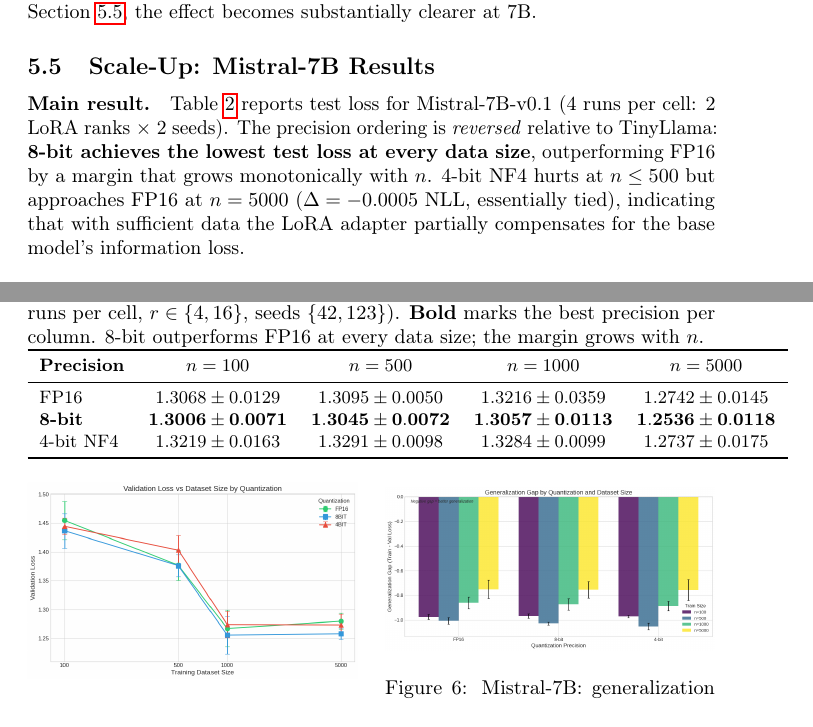
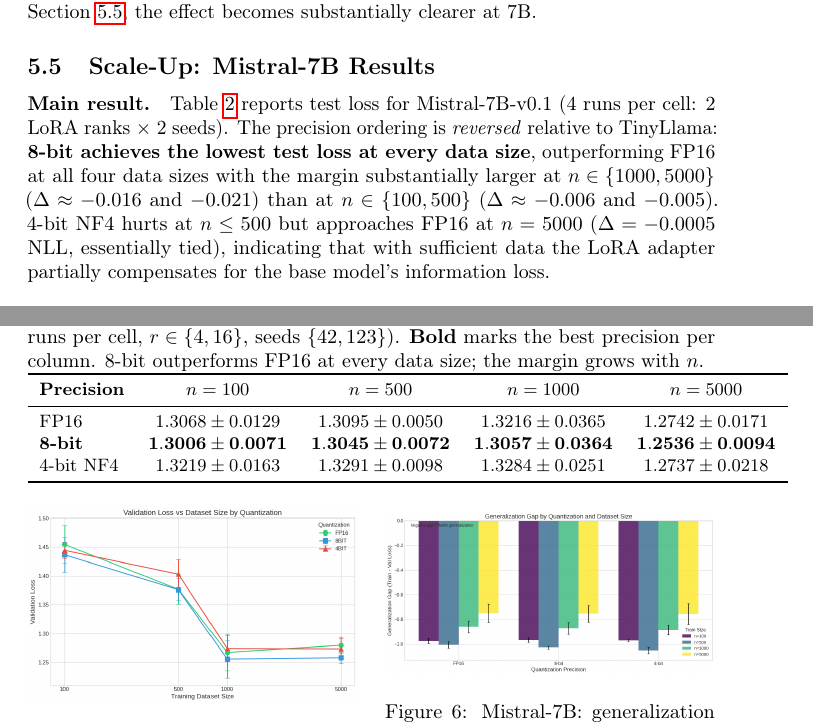
Before and after one commit to Armaan204/quantization-regularization-lora, a LaTeX paper (paper/neurips_2025.tex): two parts of pages 7 and 9 of 20 before the commit and two parts of pages 7 and 9 of 21 after it, joined at a grey line, cut so that both start at the same text. Compiled offline with pdfLaTeX; a LaTeX package or settings file that is missing is left out.

Commit message:
updated paper

```diff
--- a/paper/neurips_2025.tex
+++ b/paper/neurips_2025.tex
@@ -367,7 +367,9 @@
 Table~\ref{tab:main_7b} reports test loss for Mistral-7B-v0.1 (4 runs per cell:
 2 LoRA ranks $\times$ 2 seeds). The precision ordering is \emph{reversed} relative
 to TinyLlama: \textbf{8-bit achieves the lowest test loss at every data size},
-outperforming FP16 by a margin that grows monotonically with $n$. 4-bit NF4 hurts
+outperforming FP16 at all four data sizes with the margin substantially larger at
+$n \in \{1000, 5000\}$ ($\Delta \approx -0.016$ and $-0.021$) than at
+$n \in \{100, 500\}$ ($\Delta \approx -0.006$ and $-0.005$). 4-bit NF4 hurts
 at $n \leq 500$ but approaches FP16 at $n=5000$ ($\Delta = -0.0005$ NLL,
 essentially tied), indicating that with sufficient data the LoRA adapter partially
 compensates for the base model's information loss.
@@ -384,9 +386,9 @@
     \toprule
     \textbf{Precision} & $n=100$ & $n=500$ & $n=1000$ & $n=5000$ \\
     \midrule
-    FP16      & $1.3068 \pm 0.0129$ & $1.3095 \pm 0.0050$ & $1.3216 \pm 0.0359$ & $1.2742 \pm 0.0145$ \\
-    \textbf{8-bit} & $\mathbf{1.3006 \pm 0.0071}$ & $\mathbf{1.3045 \pm 0.0072}$ & $\mathbf{1.3057 \pm 0.0113}$ & $\mathbf{1.2536 \pm 0.0118}$ \\
-    4-bit NF4 & $1.3219 \pm 0.0163$ & $1.3291 \pm 0.0098$ & $1.3284 \pm 0.0099$ & $1.2737 \pm 0.0175$ \\
+    FP16      & $1.3068 \pm 0.0129$ & $1.3095 \pm 0.0050$ & $1.3216 \pm 0.0365$ & $1.2742 \pm 0.0171$ \\
+    \textbf{8-bit} & $\mathbf{1.3006 \pm 0.0071}$ & $\mathbf{1.3045 \pm 0.0072}$ & $\mathbf{1.3057 \pm 0.0364}$ & $\mathbf{1.2536 \pm 0.0094}$ \\
+    4-bit NF4 & $1.3219 \pm 0.0163$ & $1.3291 \pm 0.0098$ & $1.3284 \pm 0.0251$ & $1.2737 \pm 0.0218$ \\
     \bottomrule
   \end{tabular}
 \end{table}
```
Also changed, not shown: paper/neurips_2025.bbl (added), paper/neurips_2025.pdf, paper/neurips_2025.tex (19 more changed lines), 1 other file.
